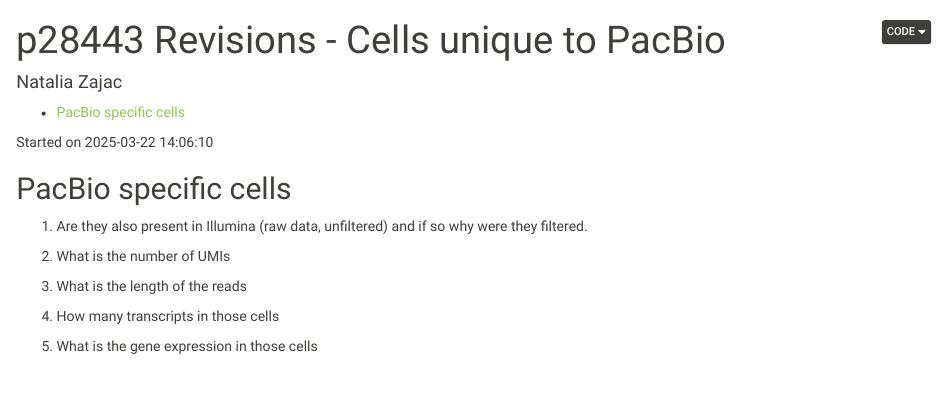
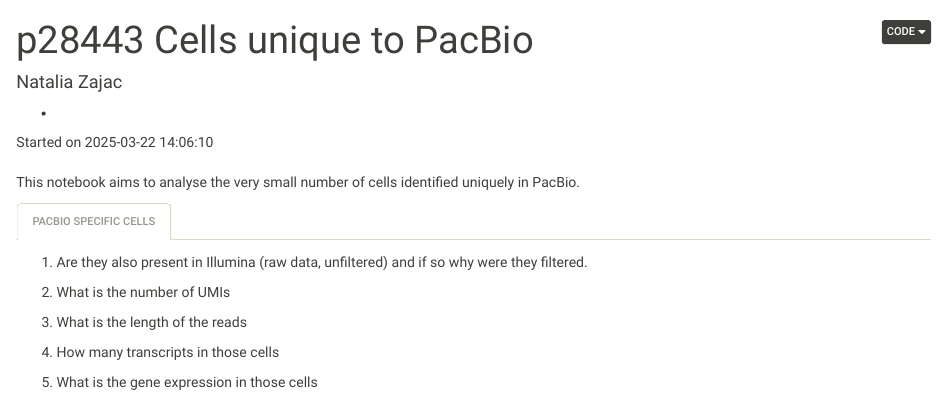
Before and after one commit to zajacn/scRNAseq_Long_reads_vs_Short_reads, an R Markdown document (cell_calling/2024-11-05-cells_unique_to_PacBio_anaylsis.Rmd): the page in a window 1100 px wide, from its top. Rendered offline with R 4.5, knitr and Pandoc, with nearby package versions; some code elsewhere in the file could not run offline.

Commit message:
Update 2024-11-05-cells_unique_to_PacBio_anaylsis.Rmd

````diff
--- a/cell_calling/2024-11-05-cells_unique_to_PacBio_anaylsis.Rmd
+++ b/cell_calling/2024-11-05-cells_unique_to_PacBio_anaylsis.Rmd
@@ -1,5 +1,5 @@
 ---
-title:  "p28443 Revisions - Cells unique to PacBio"
+title:  "p28443 Cells unique to PacBio"
 author: "Natalia Zajac"
 output:
   html_document:
@@ -24,6 +24,10 @@
 mtcontent = read.csv("/srv/GT/analysis/zajacn/p28443/mito_content.csv")
 
 ```
+
+# {.tabset}
+
+This notebook aims to analyse the very small number of cells identified uniquely in PacBio.
 
 ## PacBio specific cells
 
````
